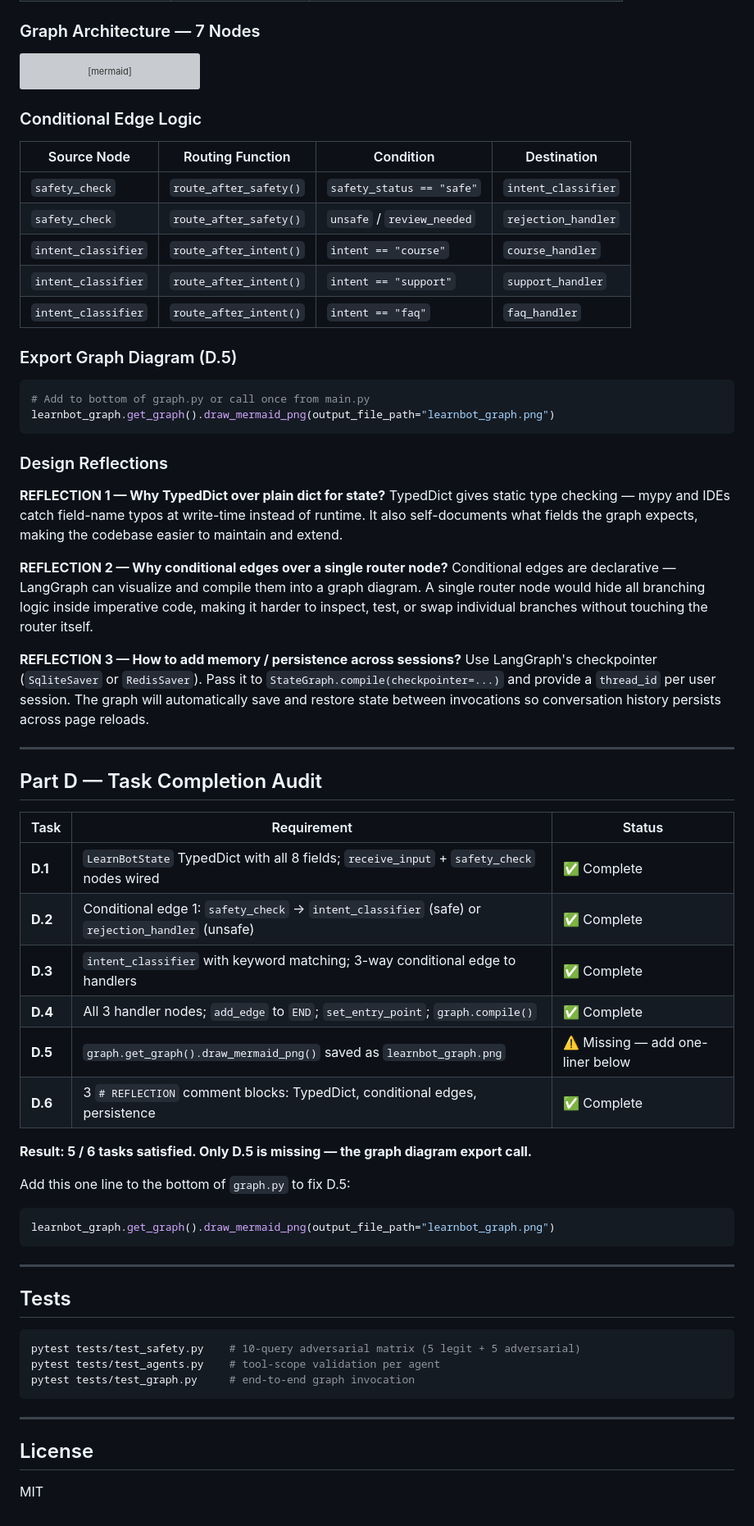
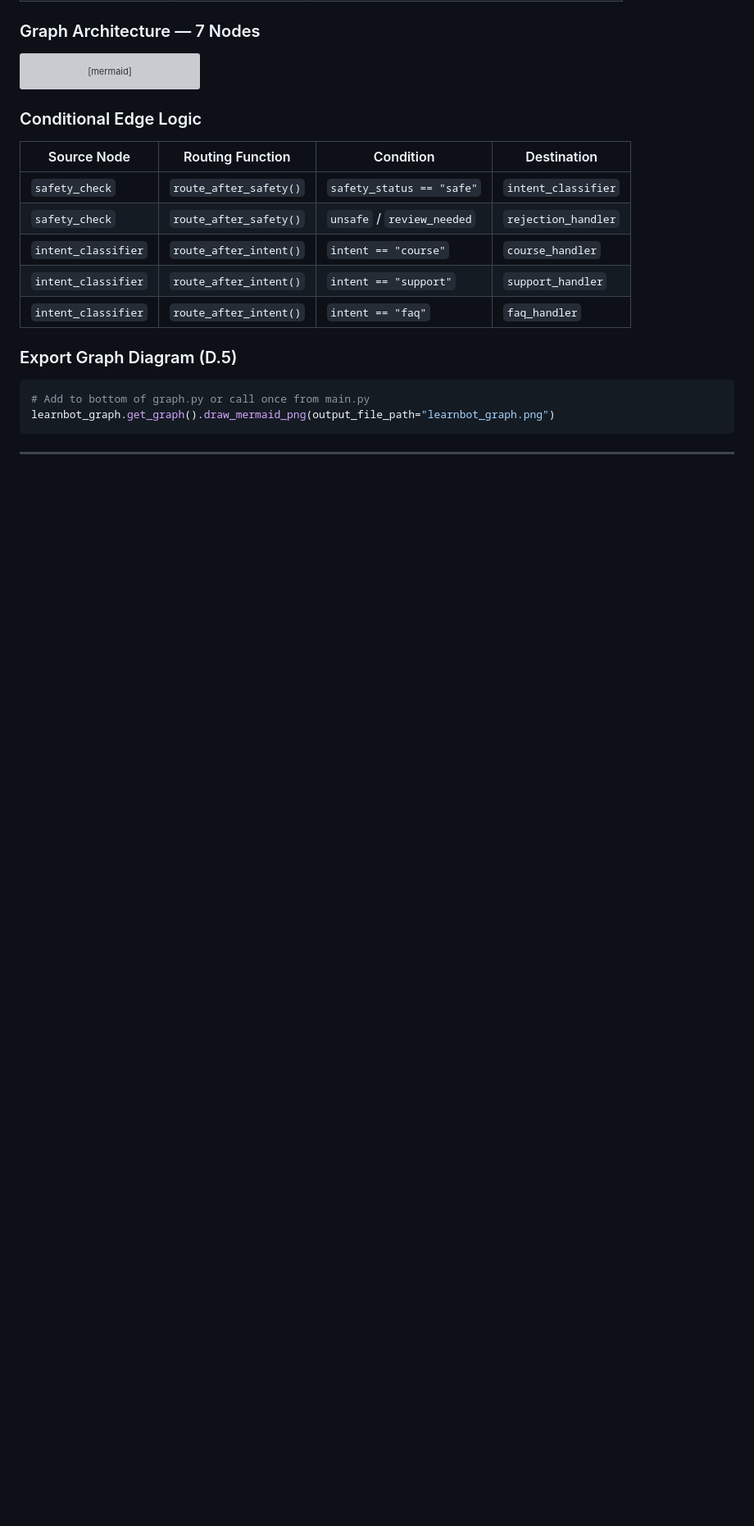
Before and after one commit to emmallanavya123/learnbot, a Markdown page: README.md, the part around one of its changes. Shown at 82% size. Drawn GitHub-style; blank space fills up the shorter version; grey boxes are pictures that could not be loaded.

````diff
--- a/README.md
+++ b/README.md
@@ -194,50 +195,4 @@ flowchart TD
 learnbot_graph.get_graph().draw_mermaid_png(output_file_path="learnbot_graph.png")
 ```
 
-### Design Reflections
-
-**REFLECTION 1 — Why TypedDict over plain dict for state?**
-TypedDict gives static type checking — mypy and IDEs catch field-name typos at write-time instead of runtime. It also self-documents what fields the graph expects, making the codebase easier to maintain and extend.
-
-**REFLECTION 2 — Why conditional edges over a single router node?**
-Conditional edges are declarative — LangGraph can visualize and compile them into a graph diagram. A single router node would hide all branching logic inside imperative code, making it harder to inspect, test, or swap individual branches without touching the router itself.
-
-**REFLECTION 3 — How to add memory / persistence across sessions?**
-Use LangGraph's checkpointer (`SqliteSaver` or `RedisSaver`). Pass it to `StateGraph.compile(checkpointer=...)` and provide a `thread_id` per user session. The graph will automatically save and restore state between invocations so conversation history persists across page reloads.
-
 ---
-
-## Part D — Task Completion Audit
-
-| Task | Requirement | Status |
-|---|---|---|
-| **D.1** | `LearnBotState` TypedDict with all 8 fields; `receive_input` + `safety_check` nodes wired | ✅ Complete |
-| **D.2** | Conditional edge 1: `safety_check` → `intent_classifier` (safe) or `rejection_handler` (unsafe) | ✅ Complete |
-| **D.3** | `intent_classifier` with keyword matching; 3-way conditional edge to handlers | ✅ Complete |
-| **D.4** | All 3 handler nodes; `add_edge` to `END`; `set_entry_point`; `graph.compile()` | ✅ Complete |
-| **D.5** | `graph.get_graph().draw_mermaid_png()` saved as `learnbot_graph.png` | ⚠️ Missing — add one-liner below |
-| **D.6** | 3 `# REFLECTION` comment blocks: TypedDict, conditional edges, persistence | ✅ Complete |
-
-**Result: 5 / 6 tasks satisfied. Only D.5 is missing — the graph diagram export call.**
-
-Add this one line to the bottom of `graph.py` to fix D.5:
-
-```python
-learnbot_graph.get_graph().draw_mermaid_png(output_file_path="learnbot_graph.png")
-```
-
----
-
-## Tests
-
-```bash
-pytest tests/test_safety.py    # 10-query adversarial matrix (5 legit + 5 adversarial)
-pytest tests/test_agents.py    # tool-scope validation per agent
-pytest tests/test_graph.py     # end-to-end graph invocation
-```
-
----
-
-## License
-
-MIT
````
Also changed, not shown: other parts of README.md (+1 -0 lines).
